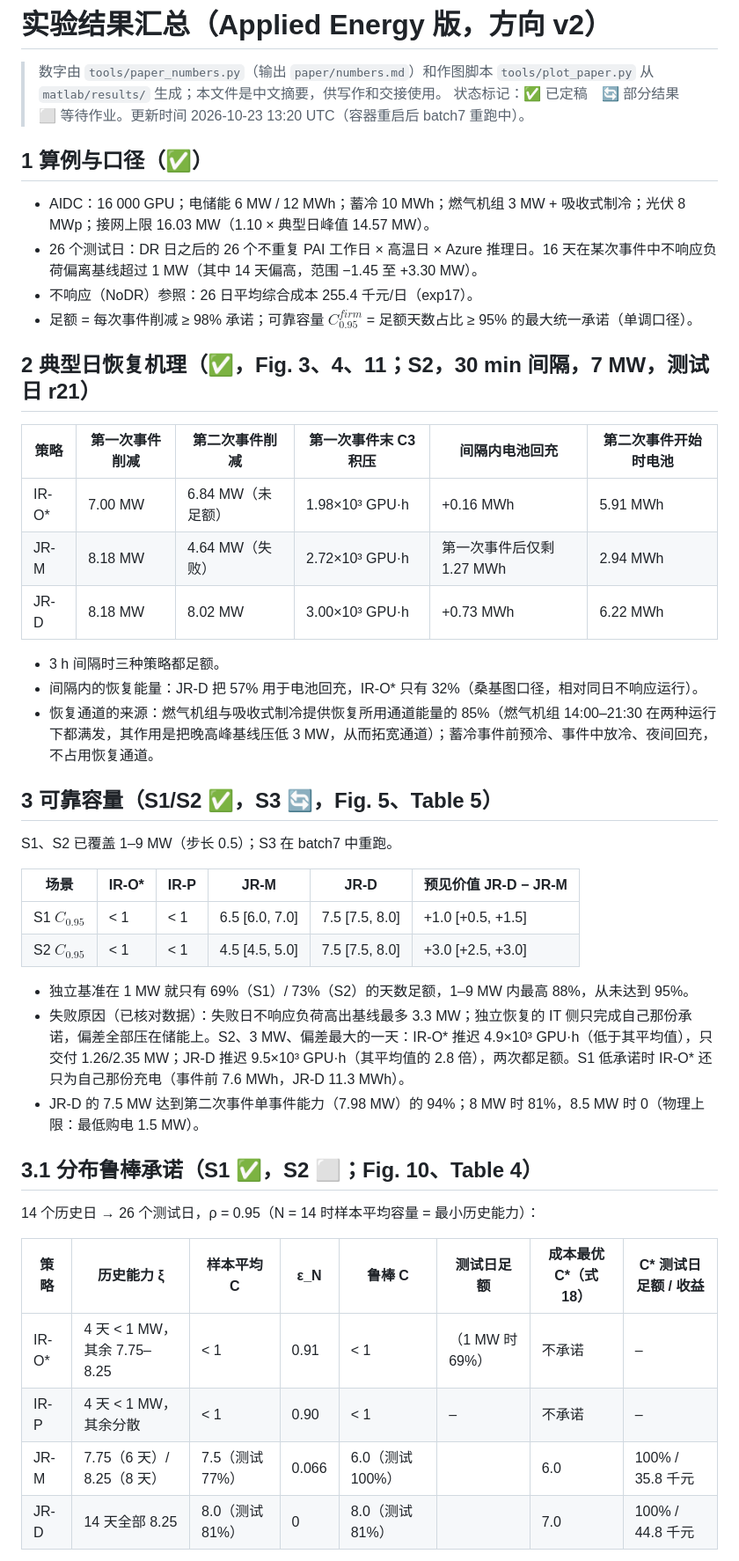
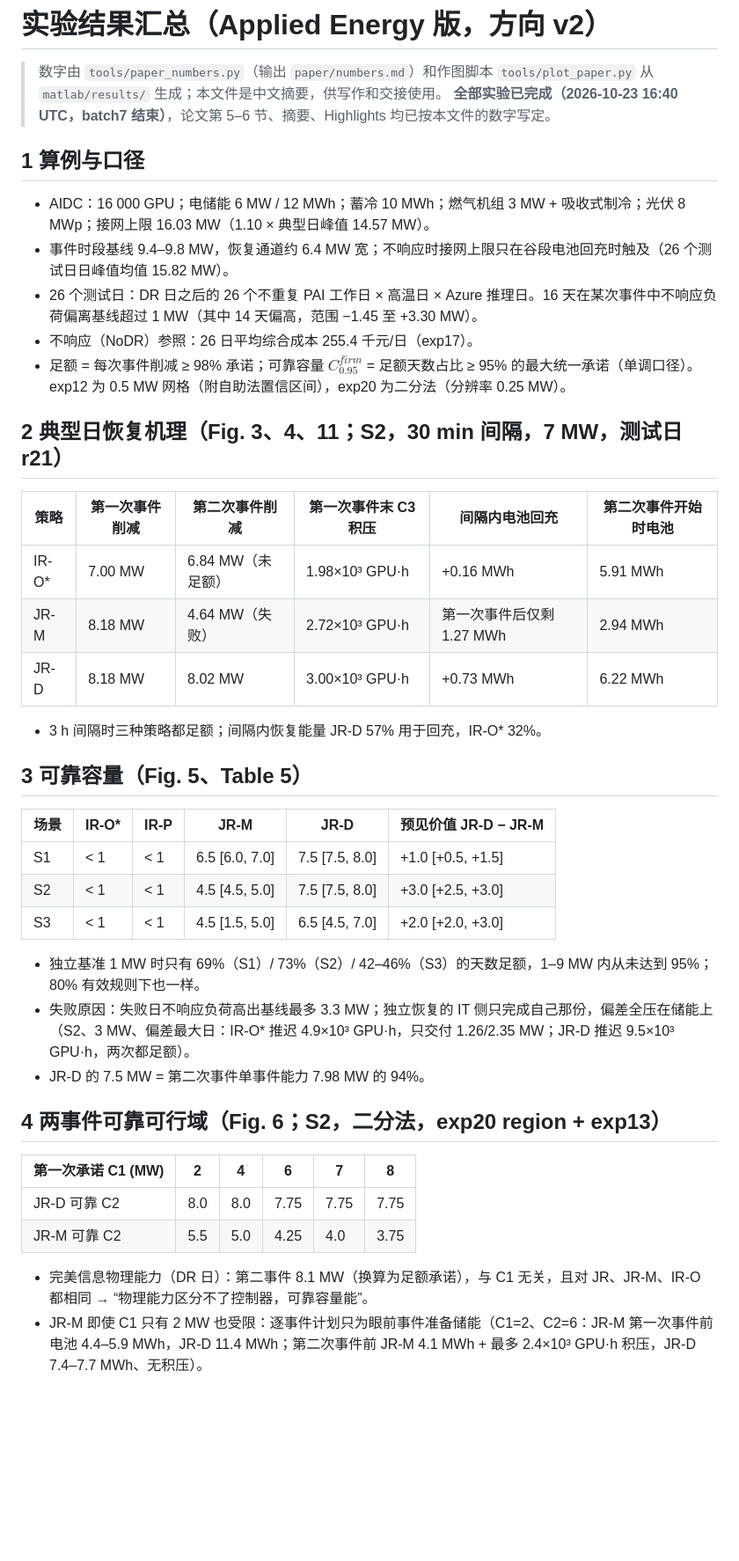
Before and after one commit to CCchen-Crush/datacenter, a Markdown page: docs/实验结果_AE.md, the part around one of its changes. Shown at 88% size. Drawn GitHub-style; blank space fills up the shorter version.

```diff
--- a/docs/实验结果_AE.md
+++ b/docs/实验结果_AE.md
@@ -1,16 +1,17 @@
 # 实验结果汇总（Applied Energy 版，方向 v2）
 
 > 数字由 `tools/paper_numbers.py`（输出 `paper/numbers.md`）和作图脚本 `tools/plot_paper.py` 从 `matlab/results/` 生成；本文件是中文摘要，供写作和交接使用。
-> 状态标记：✅ 已定稿　🔄 部分结果　⬜ 等待作业。更新时间 2026-10-23 13:20 UTC（容器重启后 batch7 重跑中）。
+> **全部实验已完成（2026-10-23 16:40 UTC，batch7 结束）**，论文第 5–6 节、摘要、Highlights 均已按本文件的数字写定。
 
-## 1 算例与口径（✅）
+## 1 算例与口径
 
 - AIDC：16 000 GPU；电储能 6 MW / 12 MWh；蓄冷 10 MWh；燃气机组 3 MW + 吸收式制冷；光伏 8 MWp；接网上限 16.03 MW（1.10 × 典型日峰值 14.57 MW）。
+- 事件时段基线 9.4–9.8 MW，恢复通道约 6.4 MW 宽；不响应时接网上限只在谷段电池回充时触及（26 个测试日日峰值均值 15.82 MW）。
 - 26 个测试日：DR 日之后的 26 个不重复 PAI 工作日 × 高温日 × Azure 推理日。16 天在某次事件中不响应负荷偏离基线超过 1 MW（其中 14 天偏高，范围 −1.45 至 +3.30 MW）。
 - 不响应（NoDR）参照：26 日平均综合成本 255.4 千元/日（exp17）。
-- 足额 = 每次事件削减 ≥ 98% 承诺；可靠容量 $C^{firm}_{0.95}$ = 足额天数占比 ≥ 95% 的最大统一承诺（单调口径）。
+- 足额 = 每次事件削减 ≥ 98% 承诺；可靠容量 $C^{firm}_{0.95}$ = 足额天数占比 ≥ 95% 的最大统一承诺（单调口径）。exp12 为 0.5 MW 网格（附自助法置信区间），exp20 为二分法（分辨率 0.25 MW）。
 
-## 2 典型日恢复机理（✅，Fig. 3、4、11；S2，30 min 间隔，7 MW，测试日 r21）
+## 2 典型日恢复机理（Fig. 3、4、11；S2，30 min 间隔，7 MW，测试日 r21）
 
 | 策略 | 第一次事件削减 | 第二次事件削减 | 第一次事件末 C3 积压 | 间隔内电池回充 | 第二次事件开始时电池 |
 |---|---|---|---|---|---|
@@ -18,31 +19,27 @@
 | JR-M | 8.18 MW | 4.64 MW（失败） | 2.72×10³ GPU·h | 第一次事件后仅剩 1.27 MWh | 2.94 MWh |
 | JR-D | 8.18 MW | 8.02 MW | 3.00×10³ GPU·h | +0.73 MWh | 6.22 MWh |
 
-- 3 h 间隔时三种策略都足额。
-- 间隔内的恢复能量：JR-D 把 57% 用于电池回充，IR-O* 只有 32%（桑基图口径，相对同日不响应运行）。
-- 恢复通道的来源：燃气机组与吸收式制冷提供恢复所用通道能量的 85%（燃气机组 14:00–21:30 在两种运行下都满发，其作用是把晚高峰基线压低 3 MW，从而拓宽通道）；蓄冷事件前预冷、事件中放冷、夜间回充，不占用恢复通道。
+- 3 h 间隔时三种策略都足额；间隔内恢复能量 JR-D 57% 用于回充，IR-O* 32%。
 
-## 3 可靠容量（S1/S2 ✅，S3 🔄，Fig. 5、Table 5）
-
-S1、S2 已覆盖 1–9 MW（步长 0.5）；S3 在 batch7 中重跑。
+## 3 可靠容量（Fig. 5、Table 5）
 
 | 场景 | IR-O* | IR-P | JR-M | JR-D | 预见价值 JR-D − JR-M |
 |---|---|---|---|---|---|
-| S1 $C_{0.95}$ | < 1 | < 1 | 6.5 [6.0, 7.0] | 7.5 [7.5, 8.0] | +1.0 [+0.5, +1.5] |
-| S2 $C_{0.95}$ | < 1 | < 1 | 4.5 [4.5, 5.0] | 7.5 [7.5, 8.0] | +3.0 [+2.5, +3.0] |
+| S1 | < 1 | < 1 | 6.5 [6.0, 7.0] | 7.5 [7.5, 8.0] | +1.0 [+0.5, +1.5] |
+| S2 | < 1 | < 1 | 4.5 [4.5, 5.0] | 7.5 [7.5, 8.0] | +3.0 [+2.5, +3.0] |
+| S3 | < 1 | < 1 | 4.5 [1.5, 5.0] | 6.5 [4.5, 7.0] | +2.0 [+2.0, +3.0] |
 
-- 独立基准在 1 MW 就只有 69%（S1）/ 73%（S2）的天数足额，1–9 MW 内最高 88%，从未达到 95%。
-- 失败原因（已核对数据）：失败日不响应负荷高出基线最多 3.3 MW；独立恢复的 IT 侧只完成自己那份承诺，偏差全部压在储能上。S2、3 MW、偏差最大的一天：IR-O* 推迟 4.9×10³ GPU·h（低于其平均值），只交付 1.26/2.35 MW；JR-D 推迟 9.5×10³ GPU·h（其平均值的 2.8 倍），两次都足额。S1 低承诺时 IR-O* 还只为自己那份充电（事件前 7.6 MWh，JR-D 11.3 MWh）。
-- JR-D 的 7.5 MW 达到第二次事件单事件能力（7.98 MW）的 94%；8 MW 时 81%，8.5 MW 时 0（物理上限：最低购电 1.5 MW）。
+- 独立基准 1 MW 时只有 69%（S1）/ 73%（S2）/ 42–46%（S3）的天数足额，1–9 MW 内从未达到 95%；80% 有效规则下也一样。
+- 失败原因：失败日不响应负荷高出基线最多 3.3 MW；独立恢复的 IT 侧只完成自己那份，偏差全压在储能上（S2、3 MW、偏差最大日：IR-O* 推迟 4.9×10³ GPU·h，只交付 1.26/2.35 MW；JR-D 推迟 9.5×10³ GPU·h，两次都足额）。
+- JR-D 的 7.5 MW = 第二次事件单事件能力 7.98 MW 的 94%。
 
-## 3.1 分布鲁棒承诺（S1 ✅，S2 ⬜；Fig. 10、Table 4）
+## 4 两事件可靠可行域（Fig. 6；S2，二分法，exp20 region + exp13）
 
-14 个历史日 → 26 个测试日，ρ = 0.95（N = 14 时样本平均容量 = 最小历史能力）：
+| 第一次承诺 C1 (MW) | 2 | 4 | 6 | 7 | 8 |
+|---|---|---|---|---|---|
+| JR-D 可靠 C2 | 8.0 | 8.0 | 7.75 | 7.75 | 7.75 |
+| JR-M 可靠 C2 | 5.5 | 5.0 | 4.25 | 4.0 | 3.75 |
 
-| 策略 | 历史能力 ξ | 样本平均 C | ε_N | 鲁棒 C | 测试日足额 | 成本最优 C*（式 18） | C* 测试日足额 / 收益 |
-|---|---|---|---|---|---|---|---|
-| IR-O* | 4 天 < 1 MW，其余 7.75–8.25 | < 1 | 0.91 | < 1 | （1 MW 时 69%） | 不承诺 | – |
-| IR-P | 4 天 < 1 MW，其余分散 | < 1 | 0.90 | < 1 | – | 不承诺 | – |
-| JR-M | 7.75（6 天）/ 8.25（8 天） | 7.5（测试 77%） | 0.066 | 6.0（测试 100%） | | 6.0 | 100% / 35.8 千元 |
-| JR-D | 14 天全部 8.25 | 8.0（测试 81%） | 0 | 8.0（测试 81%） | | 7.0 | 100% / 44.8 千元 |
+- 完美信息物理能力（DR 日）：第二事件 8.1 MW（换算为足额承诺），与 C1 无关，且对 JR、JR-M、IR-O 都相同 → “物理能力区分不了控制器，可靠容量能”。
+- JR-M 即使 C1 只有 2 MW 也受限：逐事件计划只为眼前事件准备储能（C1=2、C2=6：JR-M 第一次事件前电池 4.4–5.9 MWh，JR-D 11.4 MWh；第二次事件前 JR-M 4.1 MWh + 最多 2.4×10³ GPU·h 积压，JR-D 7.4–7.7 MWh、无积压）。
 
```
Also changed, not shown: other parts of docs/实验结果_AE.md (+37 -31 lines), docs/交接文档_AE.md (+9 -8 lines), docs/修改进度.md (+8 -8 lines).
